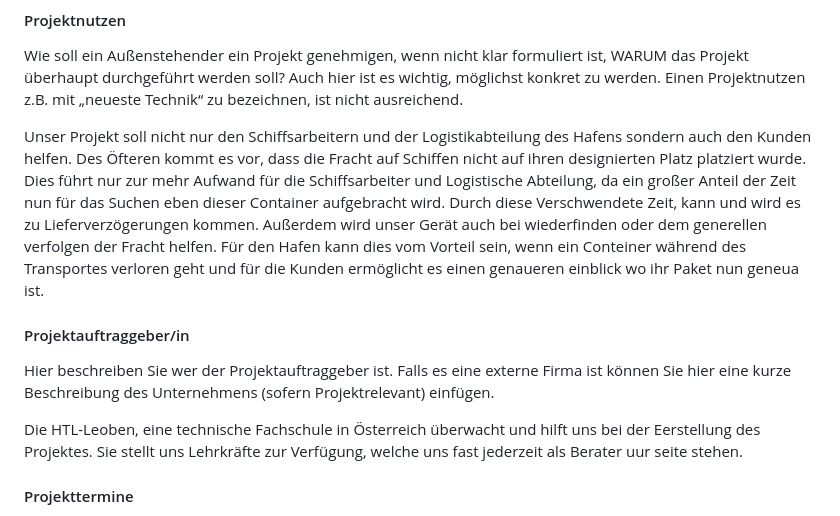
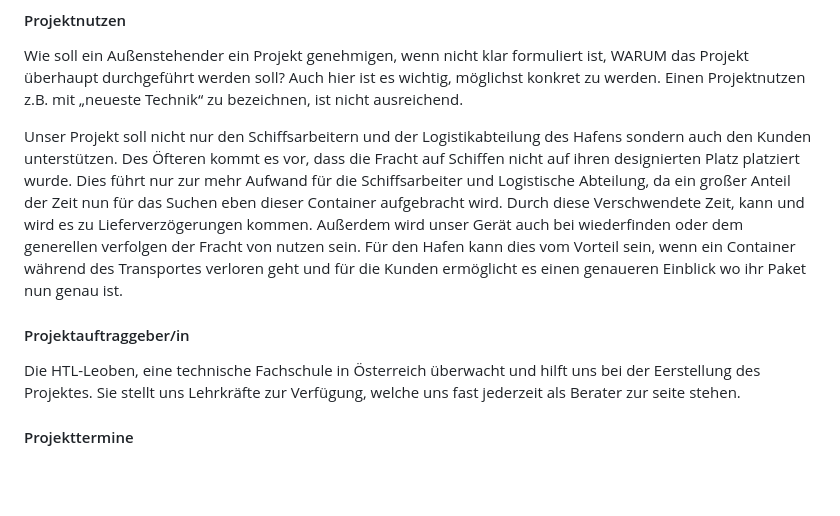
Before and after one commit to bitsneak/Contrude, a Markdown page: Diplomarbeit/90-Projektplan.md, the part around one of its changes. Rendered like a GitHub page; blank space fills up the shorter version.

Commit message:
Fixed Typing Errors

```diff
--- a/Diplomarbeit/90-Projektplan.md
+++ b/Diplomarbeit/90-Projektplan.md
@@ -38,15 +38,13 @@ Nicht-Ziele sind aus mehreren Gründen wichtig. Erstens helfen sie beim Erwartun
 
 Wie soll ein Außenstehender ein Projekt genehmigen, wenn nicht klar formuliert ist, WARUM das Projekt überhaupt durchgeführt werden soll? Auch hier ist es wichtig, möglichst konkret zu werden. Einen Projektnutzen z.B. mit „neueste Technik“ zu bezeichnen, ist nicht ausreichend.
 
-Unser Projekt soll nicht nur den Schiffsarbeitern und der Logistikabteilung des Hafens sondern auch den Kunden helfen. Des Öfteren kommt es vor, dass die Fracht auf Schiffen nicht auf ihren designierten Platz platziert wurde. Dies führt nur zur mehr Aufwand für die Schiffsarbeiter und Logistische Abteilung, da ein großer Anteil der Zeit nun für das Suchen eben dieser Container aufgebracht wird. Durch diese Verschwendete Zeit, kann und wird es zu Lieferverzögerungen kommen.
-Außerdem wird unser Gerät auch bei wiederfinden oder dem generellen verfolgen der Fracht helfen.
-Für den Hafen kann dies vom Vorteil sein, wenn ein Conteiner während des Transportes verloren geht und für die Kunden ermöglicht es einen genaueren einblick wo ihr Paket nun geneua ist.
+Unser Projekt soll nicht nur den Schiffsarbeitern und der Logistikabteilung des Hafens sondern auch den Kunden unterstützen. Des Öfteren kommt es vor, dass die Fracht auf Schiffen nicht auf ihren designierten Platz platziert wurde. Dies führt nur zur mehr Aufwand für die Schiffsarbeiter und Logistische Abteilung, da ein großer Anteil der Zeit nun für das Suchen eben dieser Container aufgebracht wird. Durch diese Verschwendete Zeit, kann und wird es zu Lieferverzögerungen kommen.
+Außerdem wird unser Gerät auch bei wiederfinden oder dem generellen verfolgen der Fracht von nutzen sein.
+Für den Hafen kann dies vom Vorteil sein, wenn ein Container während des Transportes verloren geht und für die Kunden ermöglicht es einen genaueren Einblick wo ihr Paket nun genau ist.
 
 #### Projektauftraggeber/in
 
-Hier beschreiben Sie wer der Projektauftraggeber ist. Falls es eine externe Firma ist können Sie hier eine kurze Beschreibung des Unternehmens (sofern Projektrelevant) einfügen.
-
-Die HTL-Leoben, eine technische Fachschule in Österreich überwacht und hilft uns bei der Eerstellung des Projektes. Sie stellt uns Lehrkräfte zur Verfügung, welche uns fast jederzeit als Berater uur seite stehen.
+Die HTL-Leoben, eine technische Fachschule in Österreich überwacht und hilft uns bei der Eerstellung des Projektes. Sie stellt uns Lehrkräfte zur Verfügung, welche uns fast jederzeit als Berater zur seite stehen.
 
 #### Projekttermine
 
```
Also changed, not shown: other parts of Diplomarbeit/90-Projektplan.md (+2 -0 lines).
